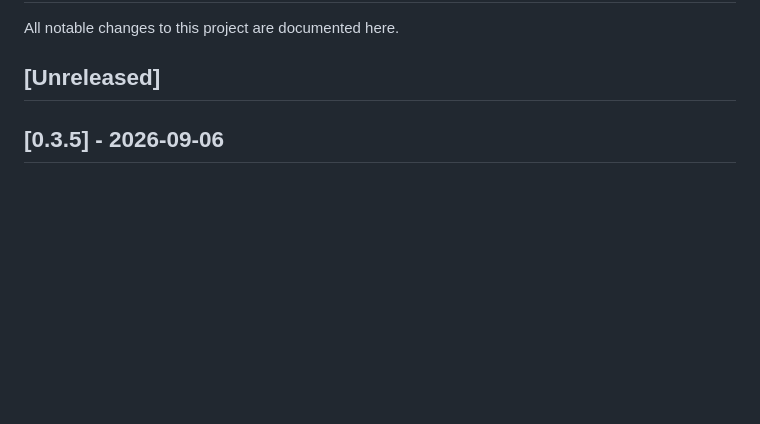
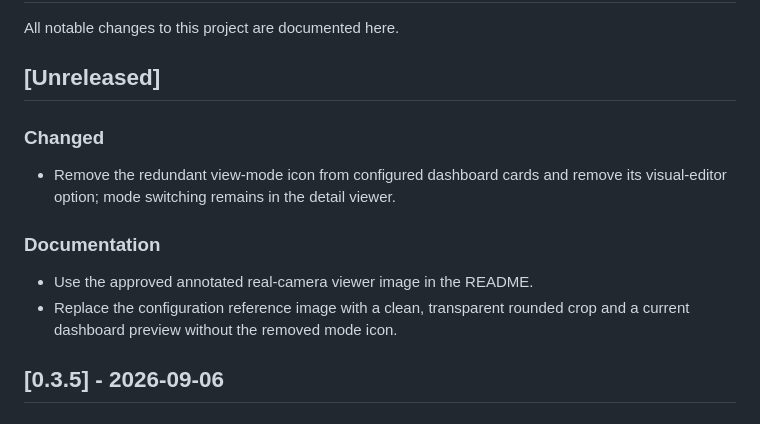
Before and after one commit to thomasgregg/ring-view, a Markdown page: CHANGELOG.md, the part around the change. Drawn GitHub-style; blank space fills up the shorter version.

```diff
--- a/CHANGELOG.md
+++ b/CHANGELOG.md
@@ -3,6 +3,17 @@
 All notable changes to this project are documented here.
 
 ## [Unreleased]
+
+### Changed
+
+- Remove the redundant view-mode icon from configured dashboard cards and
+  remove its visual-editor option; mode switching remains in the detail viewer.
+
+### Documentation
+
+- Use the approved annotated real-camera viewer image in the README.
+- Replace the configuration reference image with a clean, transparent rounded
+  crop and a current dashboard preview without the removed mode icon.
 
 ## [0.3.5] - 2026-09-06
 
```
Also changed, not shown: README.md (+0 -2 lines), docs/images/configuration-editor.png, docs/images/ring-view-modes.png, 13 other files.
